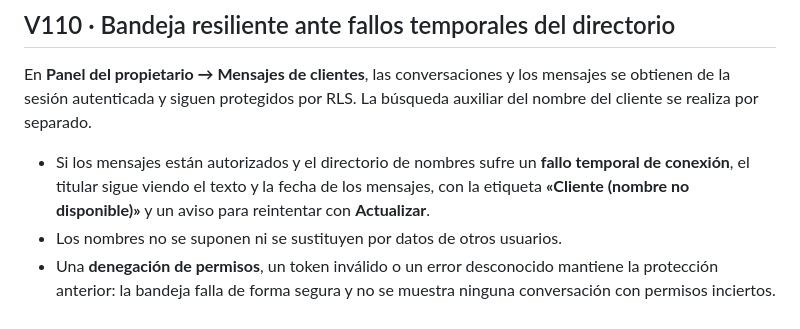
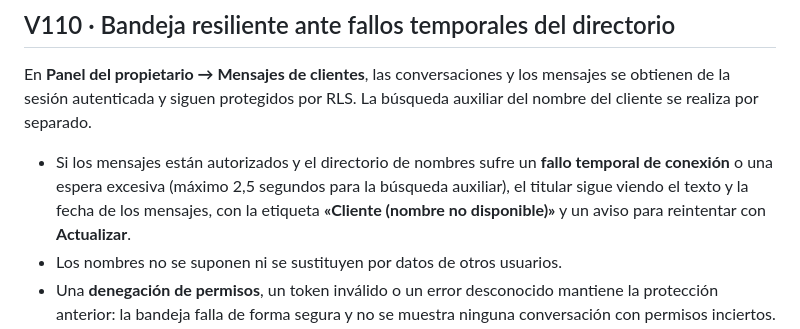
Before and after one commit to warks1/REPARADO, a Markdown page: docs/PROPIETARIO-V84.md, the part around the change. Rendered like a GitHub page.

Commit message:
V110: document 2.5-second timeout only for optional client-name lookup

```diff
--- a/docs/PROPIETARIO-V84.md
+++ b/docs/PROPIETARIO-V84.md
@@ -284,7 +284,8 @@ mensajes se obtienen de la sesión autenticada y siguen protegidos por RLS.
 La búsqueda auxiliar del nombre del cliente se realiza por separado.
 
 - Si los mensajes están autorizados y el directorio de nombres sufre un
-  **fallo temporal de conexión**, el titular sigue viendo el texto y la fecha
+  **fallo temporal de conexión** o una espera excesiva (máximo 2,5 segundos
+  para la búsqueda auxiliar), el titular sigue viendo el texto y la fecha
   de los mensajes, con la etiqueta **«Cliente (nombre no disponible)»** y
   un aviso para reintentar con **Actualizar**.
 - Los nombres no se suponen ni se sustituyen por datos de otros usuarios.
```
